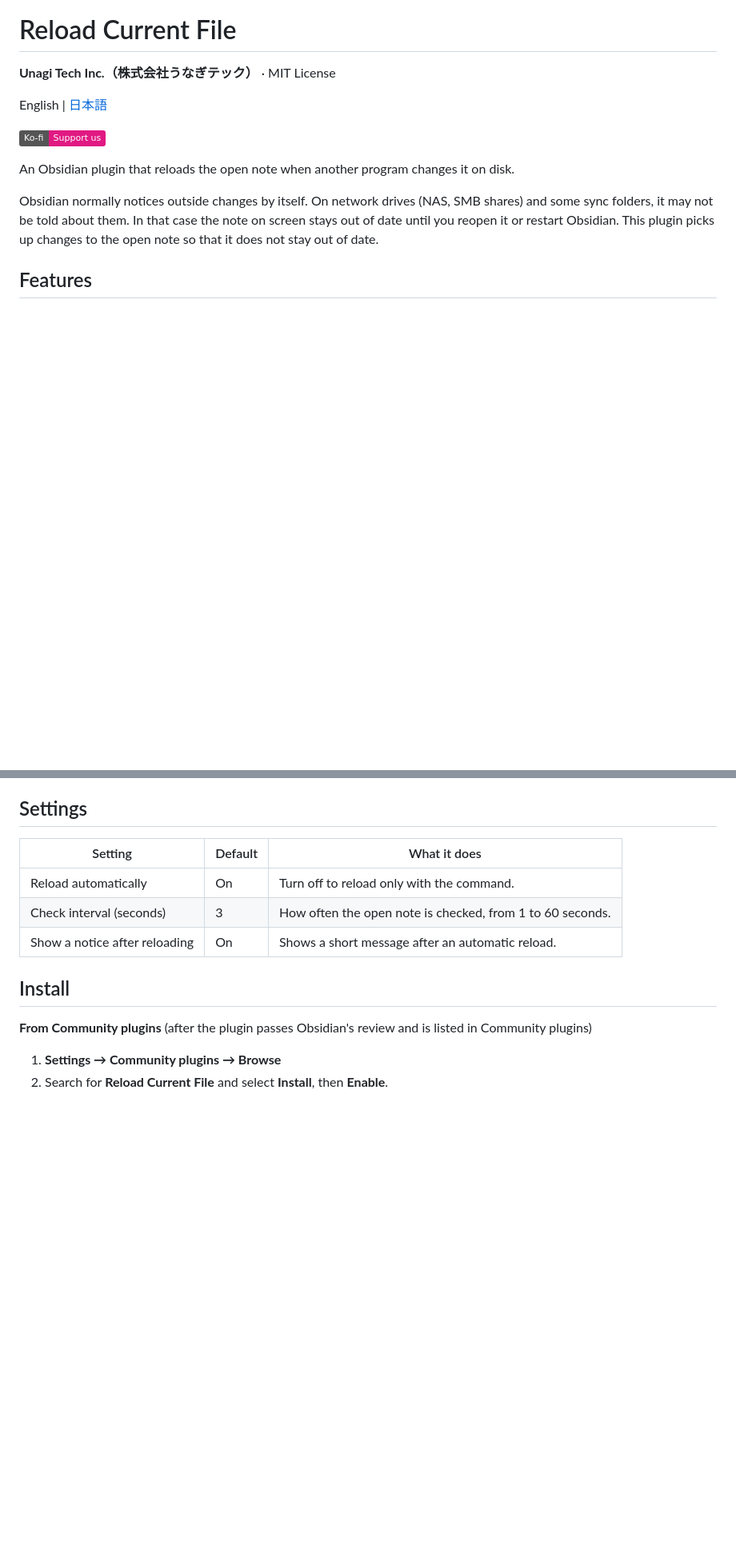
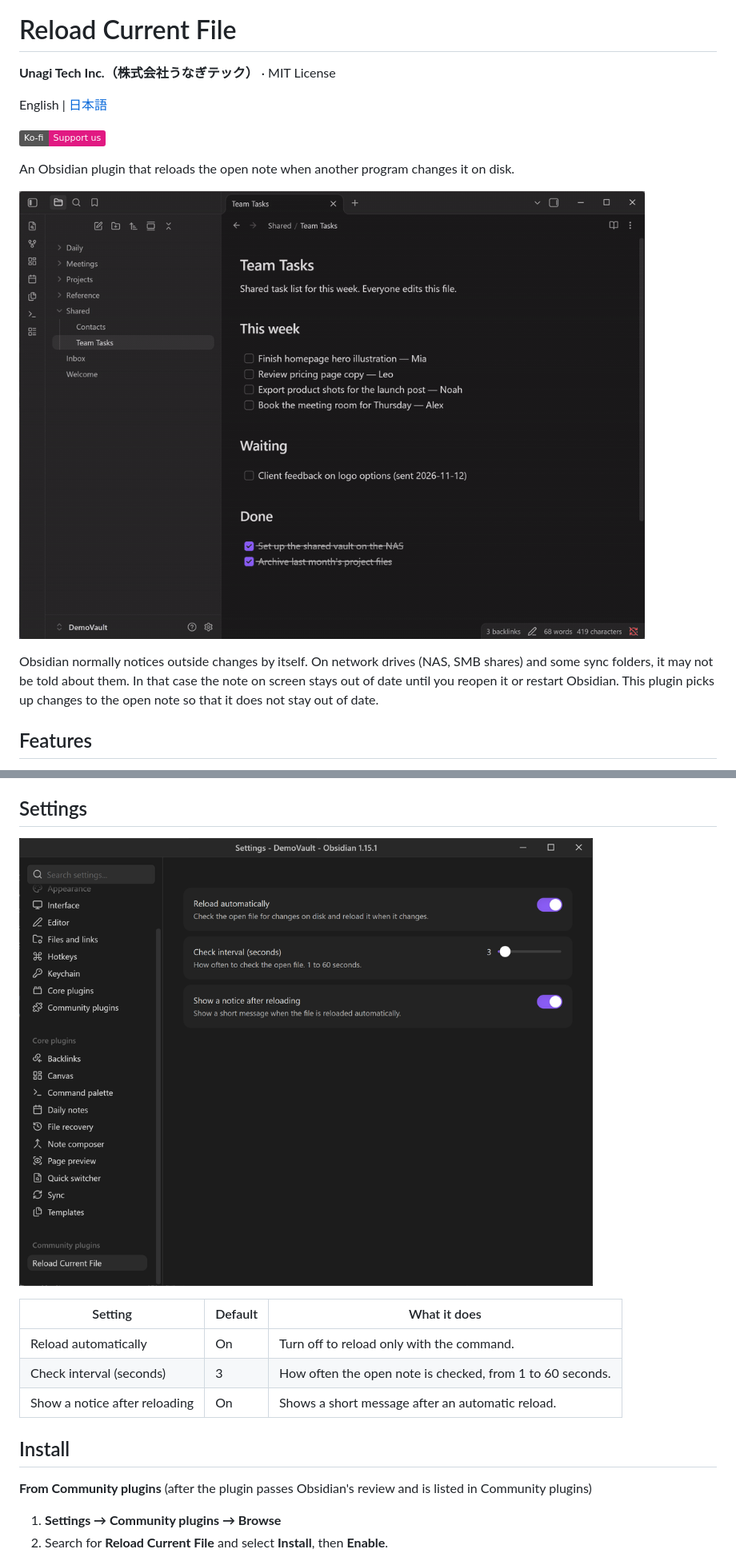
Before and after one commit to UnagiTechLab/reload-current-file, a Markdown page: README.md, 2 parts joined by grey strips. Shown at 80% size. Drawn GitHub-style; pictures changed too: media/demo.gif (added), media/settings.png (added); badges without logos; blank space fills up the shorter version.

```diff
--- a/README.md
+++ b/README.md
@@ -7,6 +7,8 @@ English | [日本語](README.ja.md)
 [![Ko-fi](https://img.shields.io/badge/Ko--fi-Support%20us-e11982?logo=ko-fi&logoColor=white)](https://ko-fi.com/unagitech)
 
 An Obsidian plugin that reloads the open note when another program changes it on disk.
+
+![A shared task list is edited by another program. The open note updates within seconds and a notice appears.](media/demo.gif)
 
 Obsidian normally notices outside changes by itself. On network drives (NAS, SMB shares) and some sync folders, it may not be told about them. In that case the note on screen stays out of date until you reopen it or restart Obsidian. This plugin picks up changes to the open note so that it does not stay out of date.
 
@@ -19,6 +21,8 @@ Obsidian normally notices outside changes by itself. On network drives (NAS, SMB
 - **Supports English and Japanese**: follows Obsidian's language setting.
 
 ## Settings
+
+![Plugin settings](media/settings.png)
 
 | Setting | Default | What it does |
 |---|---|---|
```
Also changed, not shown: README.ja.md (+4 -0 lines), 2 other files.
